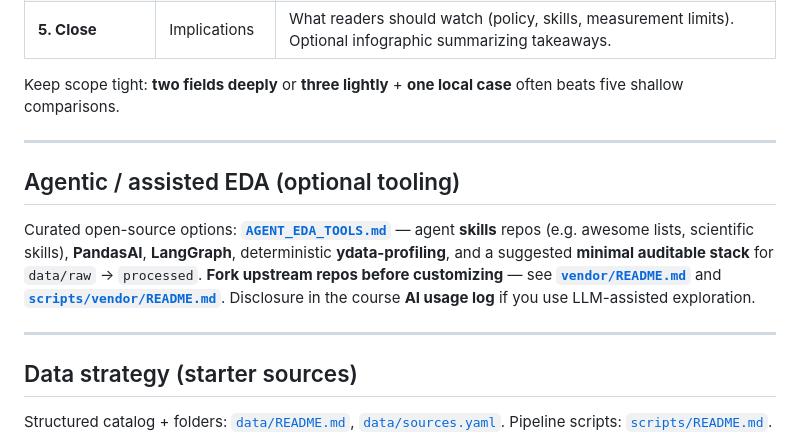
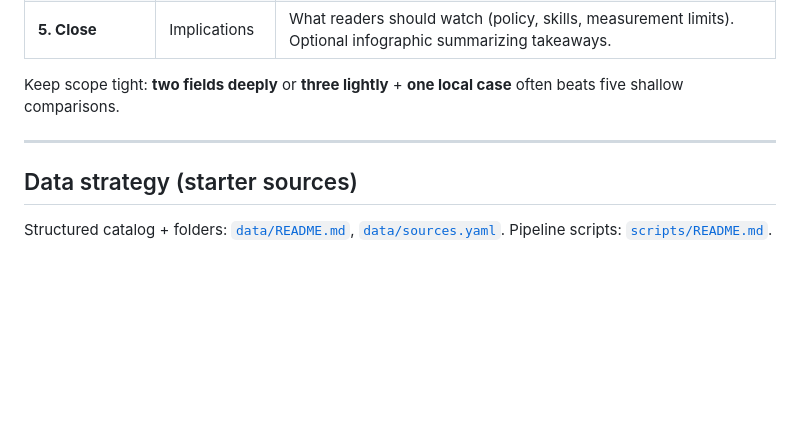
Before and after one commit to chaowei312/labor-and-ai, a Markdown page: notes/PROJECT_PLAN.md, the part around the change. Rendered like a GitHub page; blank space fills up the shorter version.

```diff
--- a/notes/PROJECT_PLAN.md
+++ b/notes/PROJECT_PLAN.md
@@ -54,12 +54,6 @@ Keep scope tight: **two fields deeply** or **three lightly** + **one local case*
 
 ---
 
-## Agentic / assisted EDA (optional tooling)
-
-Curated open-source options: **[`AGENT_EDA_TOOLS.md`](AGENT_EDA_TOOLS.md)** — agent **skills** repos (e.g. awesome lists, scientific skills), **PandasAI**, **LangGraph**, deterministic **ydata-profiling**, and a suggested **minimal auditable stack** for `data/raw` → `processed`. **Fork upstream repos before customizing** — see **[`vendor/README.md`](../vendor/README.md)** and **[`scripts/vendor/README.md`](../scripts/vendor/README.md)**. Disclosure in the course **AI usage log** if you use LLM-assisted exploration.
-
----
-
 ## Data strategy (starter sources)
 
 Structured catalog + folders: [`data/README.md`](../data/README.md), [`data/sources.yaml`](../data/sources.yaml). Pipeline scripts: [`scripts/README.md`](../scripts/README.md).
```
Also changed, not shown: README.md (+0 -2 lines).
